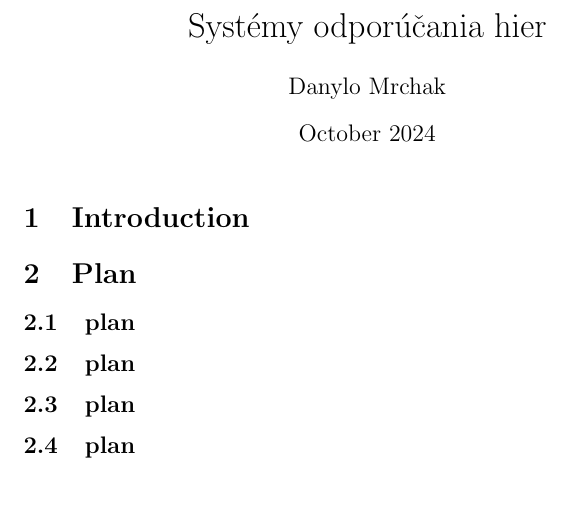
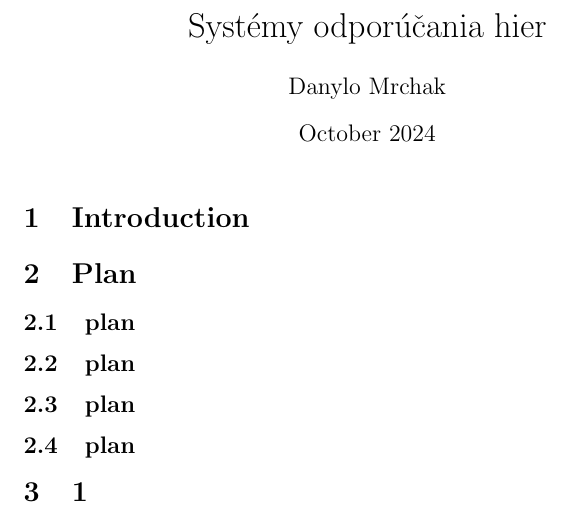
Before and after one commit to Mar123500/game-recomendation-system, a LaTeX document (Clanok.tex): part of the page, cut so that both start at the same text. Compiled offline with pdfLaTeX.

Commit message:
<SCRUM-29><pridat sekciu 1>

```diff
--- a/Clanok.tex
+++ b/Clanok.tex
@@ -16,4 +16,5 @@
 \subsection{plan}
 \subsection{plan}
 
+\section{1}
 \end{document}
```
